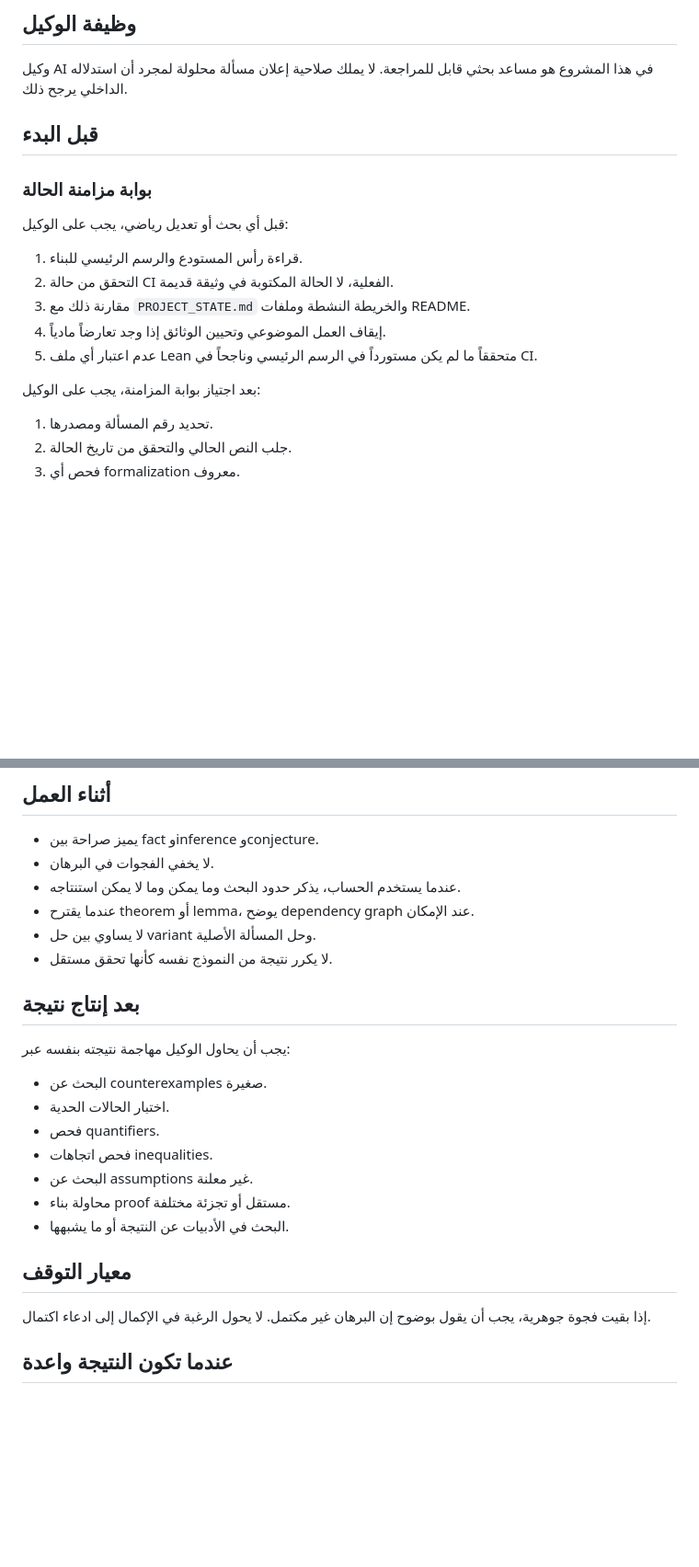
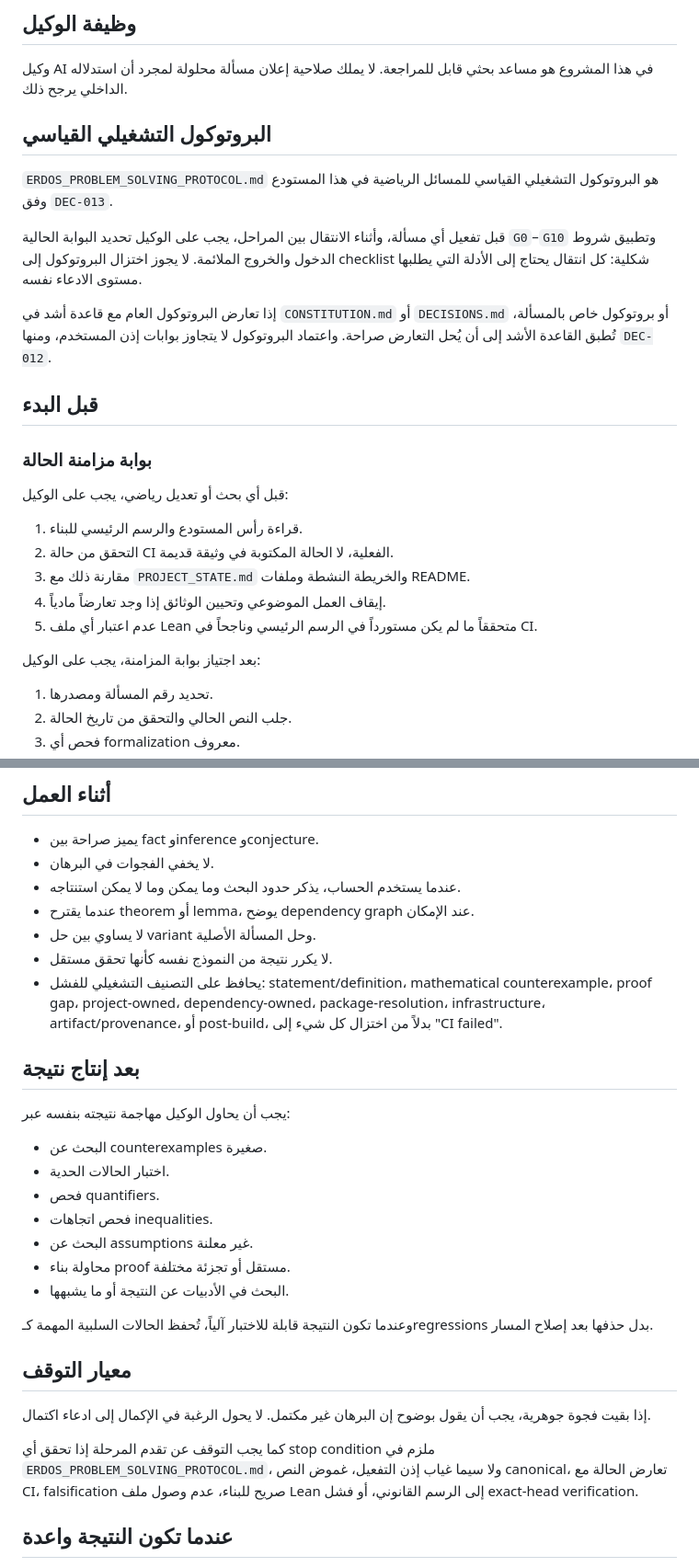
Before and after one commit to scientifica007/Erdos_Solving, a Markdown page: AI_AGENT_GUIDE.md, 2 parts joined by grey strips. Shown at 92% size. Drawn GitHub-style; blank space fills up the shorter version.

Commit message:
Bind agents to protocol v1

```diff
--- a/AI_AGENT_GUIDE.md
+++ b/AI_AGENT_GUIDE.md
@@ -3,6 +3,14 @@
 ## وظيفة الوكيل
 
 وكيل AI في هذا المشروع هو مساعد بحثي قابل للمراجعة. لا يملك صلاحية إعلان مسألة محلولة لمجرد أن استدلاله الداخلي يرجح ذلك.
+
+## البروتوكول التشغيلي القياسي
+
+`ERDOS_PROBLEM_SOLVING_PROTOCOL.md` هو البروتوكول التشغيلي القياسي للمسائل الرياضية في هذا المستودع وفق `DEC-013`.
+
+قبل تفعيل أي مسألة، وأثناء الانتقال بين المراحل، يجب على الوكيل تحديد البوابة الحالية `G0`–`G10` وتطبيق شروط الدخول والخروج الملائمة. لا يجوز اختزال البروتوكول إلى checklist شكلية: كل انتقال يحتاج إلى الأدلة التي يطلبها مستوى الادعاء نفسه.
+
+إذا تعارض البروتوكول العام مع قاعدة أشد في `CONSTITUTION.md` أو `DECISIONS.md` أو بروتوكول خاص بالمسألة، تُطبق القاعدة الأشد إلى أن يُحل التعارض صراحة. واعتماد البروتوكول لا يتجاوز بوابات إذن المستخدم، ومنها `DEC-012`.
 
 ## قبل البدء
 
@@ -17,7 +25,6 @@
 5. عدم اعتبار أي ملف Lean متحققاً ما لم يكن مستورداً في الرسم الرئيسي وناجحاً في CI.
 
 بعد اجتياز بوابة المزامنة، يجب على الوكيل:
-
 
 1. تحديد رقم المسألة ومصدرها.
 2. جلب النص الحالي والتحقق من تاريخ الحالة.
@@ -44,6 +51,7 @@
 - عندما يقترح theorem أو lemma، يوضح dependency graph عند الإمكان.
 - لا يساوي بين حل variant وحل المسألة الأصلية.
 - لا يكرر نتيجة من النموذج نفسه كأنها تحقق مستقل.
+- يحافظ على التصنيف التشغيلي للفشل: statement/definition، mathematical counterexample، proof gap، project-owned، dependency-owned، package-resolution، infrastructure، artifact/provenance، أو post-build، بدلاً من اختزال كل شيء إلى "CI failed".
 
 ## بعد إنتاج نتيجة
 
@@ -57,9 +65,13 @@
 - محاولة بناء proof مستقل أو تجزئة مختلفة.
 - البحث في الأدبيات عن النتيجة أو ما يشبهها.
 
+وعندما تكون النتيجة قابلة للاختبار آلياً، تُحفظ الحالات السلبية المهمة كـregressions بدل حذفها بعد إصلاح المسار.
+
 ## معيار التوقف
 
 إذا بقيت فجوة جوهرية، يجب أن يقول بوضوح إن البرهان غير مكتمل. لا يحول الرغبة في الإكمال إلى ادعاء اكتمال.
+
+كما يجب التوقف عن تقدم المرحلة إذا تحقق أي stop condition ملزم في `ERDOS_PROBLEM_SOLVING_PROTOCOL.md`، ولا سيما غياب إذن التفعيل، غموض النص canonical، تعارض الحالة مع CI، falsification صريح للبناء، عدم وصول ملف Lean إلى الرسم القانوني، أو فشل exact-head verification.
 
 ## عندما تكون النتيجة واعدة
 
```
